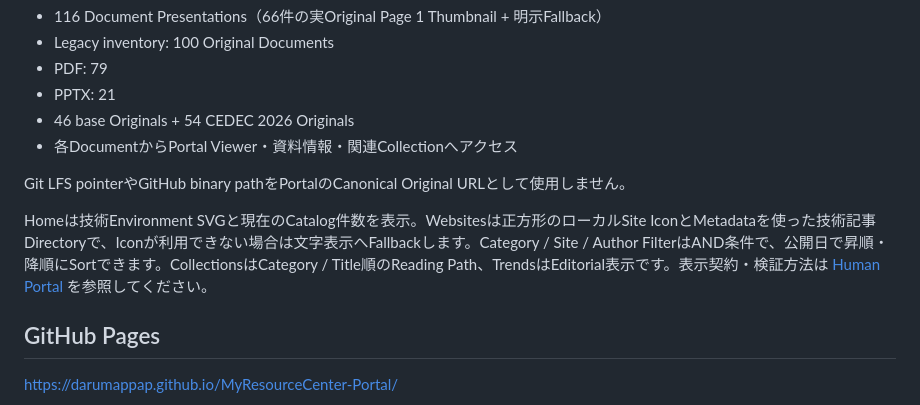
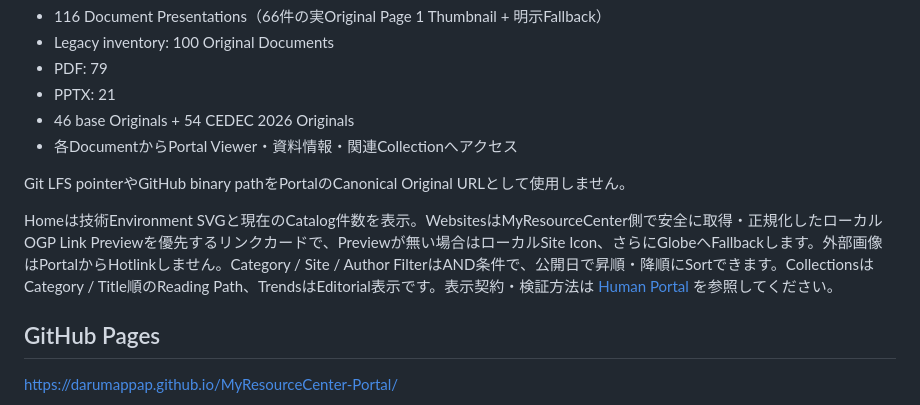
Before and after one commit to DarumaPPAP/MyResourceCenter-Portal, a Markdown page: README.md, the part around the change. Rendered like a GitHub page.

Commit message:
Document Website OGP link card fallback

```diff
--- a/README.md
+++ b/README.md
@@ -40,7 +40,7 @@ Private MyResourceCenterからPortalへの同期は、public projection + Valida
 
 Git LFS pointerやGitHub binary pathをPortalのCanonical Original URLとして使用しません。
 
-Homeは技術Environment SVGと現在のCatalog件数を表示。Websitesは正方形のローカルSite IconとMetadataを使った技術記事Directoryで、Iconが利用できない場合は文字表示へFallbackします。Category / Site / Author FilterはAND条件で、公開日で昇順・降順にSortできます。CollectionsはCategory / Title順のReading Path、TrendsはEditorial表示です。表示契約・検証方法は [Human Portal](docs/human-portal.md) を参照してください。
+Homeは技術Environment SVGと現在のCatalog件数を表示。WebsitesはMyResourceCenter側で安全に取得・正規化したローカルOGP Link Previewを優先するリンクカードで、Previewが無い場合はローカルSite Icon、さらにGlobeへFallbackします。外部画像はPortalからHotlinkしません。Category / Site / Author FilterはAND条件で、公開日で昇順・降順にSortできます。CollectionsはCategory / Title順のReading Path、TrendsはEditorial表示です。表示契約・検証方法は [Human Portal](docs/human-portal.md) を参照してください。
 
 ## GitHub Pages
 
```
